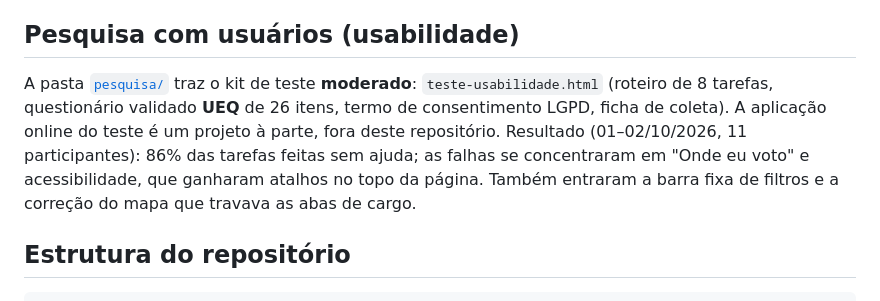
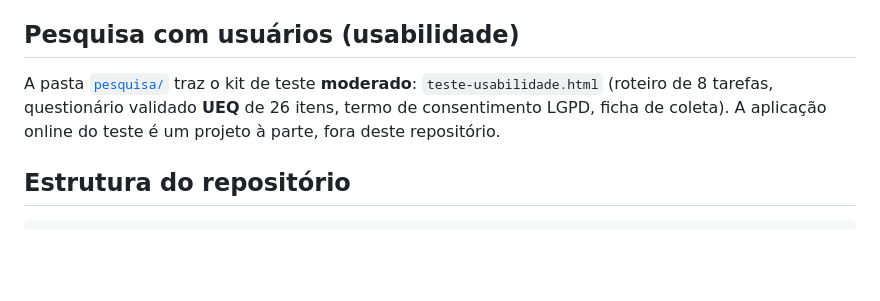
Before and after one commit to juckto-rgb/guia-eleitor-pr, a Markdown page: README.md, the part around the change. GitHub-like rendering; blank space fills up the shorter version.

Commit message:
README: mantém só a descrição do kit de pesquisa
Co-Authored-By: Claude Opus 5.5 <noreply@anthropic.com>

```diff
--- a/README.md
+++ b/README.md
@@ -85,7 +85,7 @@ A pasta [`auditoria/`](auditoria/) traz os relatórios oficiais do **Google Ligh
 
 ## Pesquisa com usuários (usabilidade)
 
-A pasta [`pesquisa/`](pesquisa/) traz o kit de teste **moderado**: `teste-usabilidade.html` (roteiro de 8 tarefas, questionário validado **UEQ** de 26 itens, termo de consentimento LGPD, ficha de coleta). A aplicação online do teste é um projeto à parte, fora deste repositório. Resultado (01–02/10/2026, 11 participantes): 86% das tarefas feitas sem ajuda; as falhas se concentraram em "Onde eu voto" e acessibilidade, que ganharam atalhos no topo da página. Também entraram a barra fixa de filtros e a correção do mapa que travava as abas de cargo.
+A pasta [`pesquisa/`](pesquisa/) traz o kit de teste **moderado**: `teste-usabilidade.html` (roteiro de 8 tarefas, questionário validado **UEQ** de 26 itens, termo de consentimento LGPD, ficha de coleta). A aplicação online do teste é um projeto à parte, fora deste repositório.
 
 ## Estrutura do repositório
 
```
